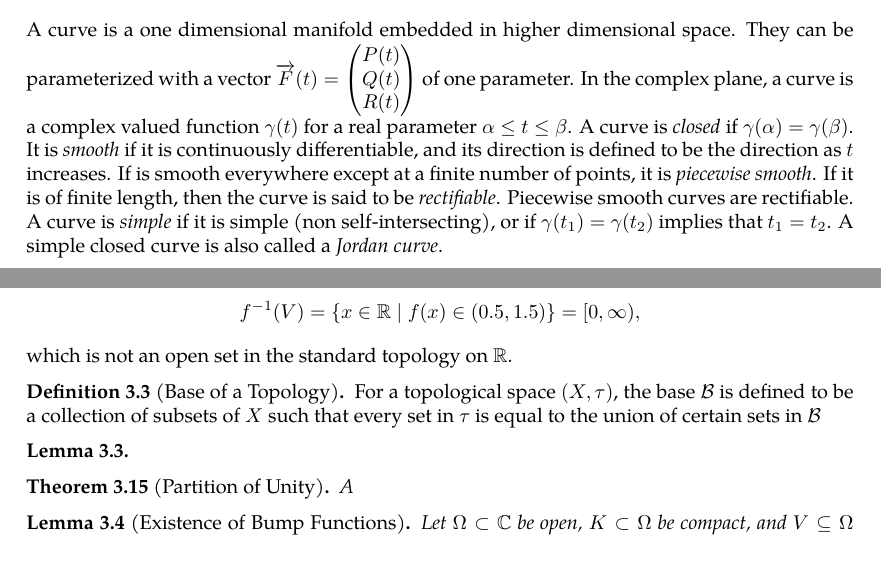
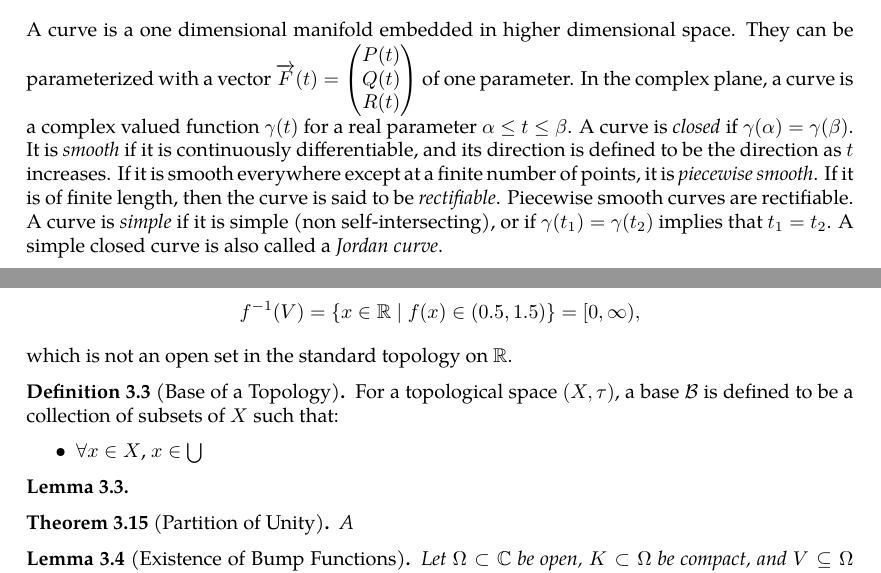
Before and after one commit to slipperking/complex-analysis-latex, a LaTeX document (main.tex): two parts of pages 5 and 31 of 31, joined at a grey line, cut so that both start at the same text. Compiled offline with pdfLaTeX.

Commit message:
overleaf_to_git (Wed May 28 15:59:08 2025 -0700): update main.tex from r5961 to r5968

```diff
--- a/main.tex
+++ b/main.tex
@@ -138,7 +138,7 @@ and \[\dv{x}(f(x)g(x))=f'(x)g(x)+f(x)g'(x)\] corresponds to \[\int f(x)g'(x)\ddx
 \end{theorem}
 A curve is a one dimensional manifold embedded in higher dimensional space. They can be parameterized with a vector \(\overrightarrow{F}(t)=\begin{pmatrix}
     P(t)\\Q(t)\\R(t)
-\end{pmatrix}\) of one parameter. In the complex plane, a curve is a complex valued function \(\gamma(t)\) for a real parameter \(\alpha\leq t\leq\beta\). A curve is \textit{closed} if \(\gamma(\alpha)=\gamma(\beta)\). It is \textit{smooth} if it is continuously differentiable, and its direction is defined to be the direction as \(t\) increases. If is smooth everywhere except at a finite number of points, it is \textit{piecewise smooth}. If it is of finite length, then the curve is said to be \textit{rectifiable}. Piecewise smooth curves are rectifiable. A curve is \textit{simple} if it is simple (non self-intersecting), or if \(\gamma\paren{t_1}=\gamma\paren{t_2}\) implies that \(t_1=t_2\). A simple closed curve is also called a \textit{Jordan curve}.
+\end{pmatrix}\) of one parameter. In the complex plane, a curve is a complex valued function \(\gamma(t)\) for a real parameter \(\alpha\leq t\leq\beta\). A curve is \textit{closed} if \(\gamma(\alpha)=\gamma(\beta)\). It is \textit{smooth} if it is continuously differentiable, and its direction is defined to be the direction as \(t\) increases. If it is smooth everywhere except at a finite number of points, it is \textit{piecewise smooth}. If it is of finite length, then the curve is said to be \textit{rectifiable}. Piecewise smooth curves are rectifiable. A curve is \textit{simple} if it is simple (non self-intersecting), or if \(\gamma\paren{t_1}=\gamma\paren{t_2}\) implies that \(t_1=t_2\). A simple closed curve is also called a \textit{Jordan curve}.
 \begin{theorem}[Jordan Curve Theorem]\label{thm:jordancurve}
     Let \(C\) be a Jordan curve in \(\mathbb{R}^2\). Then the set \(\mathbb{R}^2\setminus C\) consists of exactly two connected subsets. One of them is the interior, and is a bounded region, while the other is the exterior, which is unbounded. Both of the two regions share the common boundary \(C\).
 \end{theorem}
@@ -807,7 +807,10 @@ For example, in a topological space, a function \(f:X\to Y\) between two topolog
     which is not an open set in the standard topology on \(\mathbb{R}\).
 \end{example}
 \begin{definition}[Base of a Topology]
-    For a topological space \((X,\tau)\), the base \(\mathcal{B}\) is defined to be a collection of subsets of \(X\) such that every set in \(\tau\) is equal to the union of certain sets in \(\mathcal{B}\)
+    For a topological space \((X,\tau)\), a base \(\mathcal{B}\) is defined to be a collection of subsets of \(X\) such that:
+    \begin{itemize}
+        \item \(\forall x\in X\), \(x\in\bigcup_{}\)
+    \end{itemize}
 \end{definition}
 \begin{lemma}
 
```
